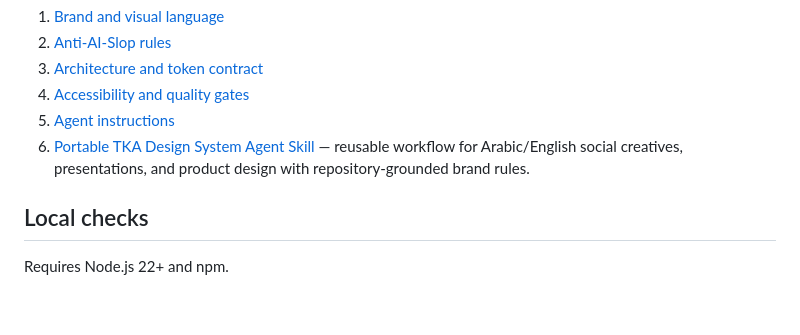
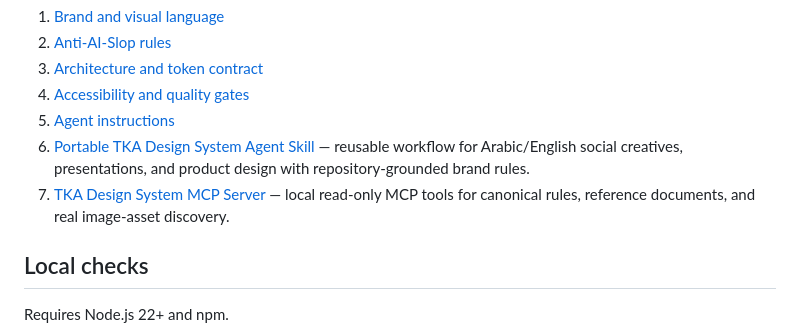
Before and after one commit to SE-Emam/TKA-Egypt-System-Design, a Markdown page: README.md, the part around the change. Rendered like a GitHub page; blank space fills up the shorter version.

Commit message:
docs: link TKA design system MCP server

```diff
--- a/README.md
+++ b/README.md
@@ -29,6 +29,7 @@ The brand colors are not interchangeable: blue carries primary actions and links
 4. [Accessibility and quality gates](docs/accessibility-and-quality-gates.md)
 5. [Agent instructions](AGENTS.md)
 6. [Portable TKA Design System Agent Skill](skills/tka-design-system/README.md) — reusable workflow for Arabic/English social creatives, presentations, and product design with repository-grounded brand rules.
+7. [TKA Design System MCP Server](docs/mcp-server.md) — local read-only MCP tools for canonical rules, reference documents, and real image-asset discovery.
 
 ## Local checks
 
```
